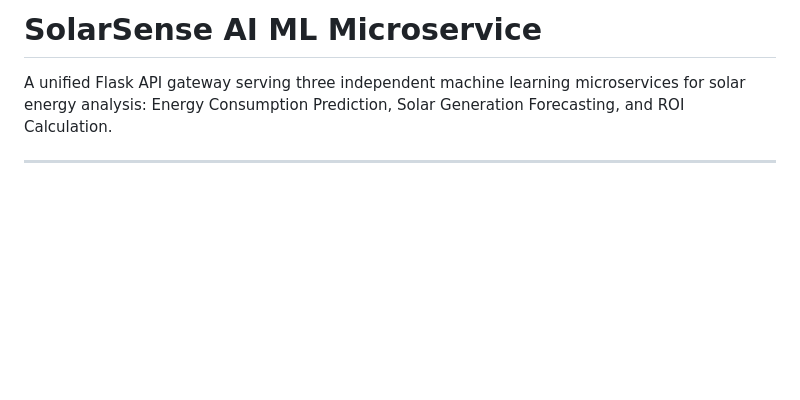
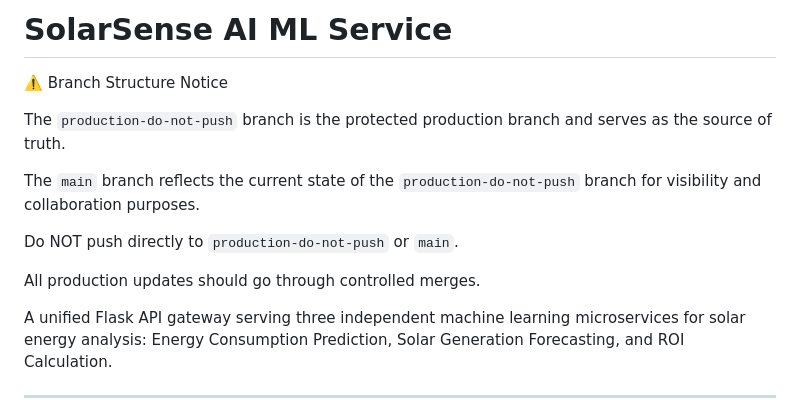
Before and after one commit to Tessa-Saumu/SolarSense-ML-Portfolio, a Markdown page: README.md, the part around the change. Drawn GitHub-style; blank space fills up the shorter version.

```diff
--- a/README.md
+++ b/README.md
@@ -1,4 +1,15 @@
-# SolarSense AI ML Microservice
+# SolarSense AI ML Service
+
+⚠️ Branch Structure Notice
+
+The `production-do-not-push` branch is the protected production branch and serves as the source of truth.
+
+The `main` branch reflects the current state of the `production-do-not-push` branch for visibility and collaboration purposes.
+
+Do NOT push directly to `production-do-not-push` or `main`.
+
+All production updates should go through controlled merges.
+
 
 A unified Flask API gateway serving three independent machine learning microservices for solar energy analysis: Energy Consumption Prediction, Solar Generation Forecasting, and ROI Calculation.
 
```
